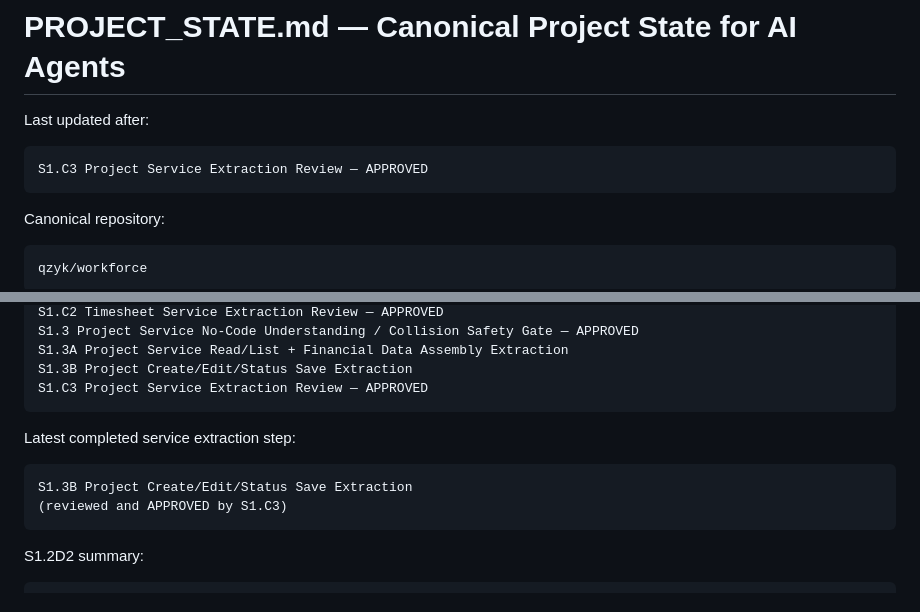
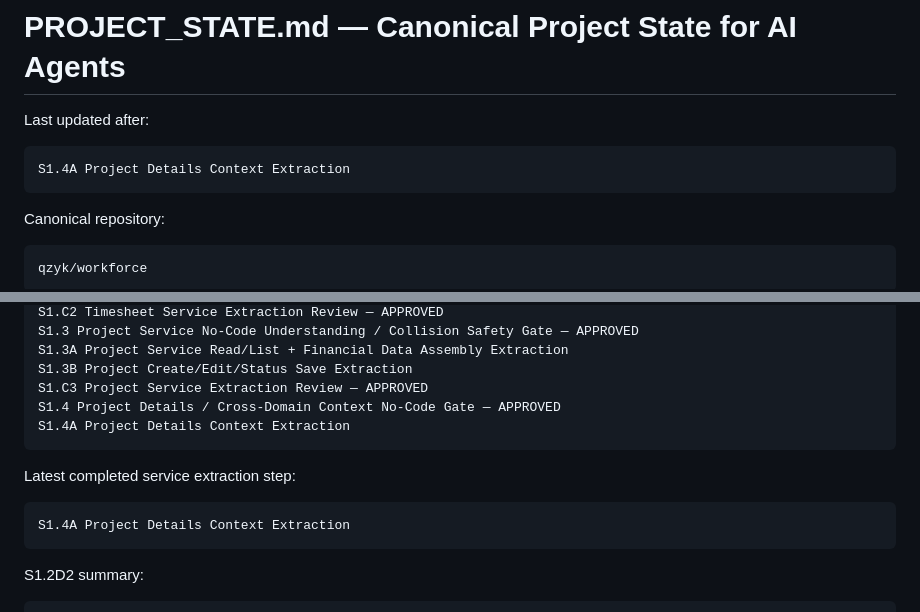
Before and after one commit to qzyk/workforce, a Markdown page: docs/ai/PROJECT_STATE.md, 2 parts joined by grey strips. GitHub-like rendering.

````diff
--- a/docs/ai/PROJECT_STATE.md
+++ b/docs/ai/PROJECT_STATE.md
@@ -3,7 +3,7 @@
 Last updated after:
 
 ```text
-S1.C3 Project Service Extraction Review — APPROVED
+S1.4A Project Details Context Extraction
 ```
 
 Canonical repository:
@@ -109,13 +109,14 @@ S1.3 Project Service No-Code Understanding / Collision Safety Gate — APPROVED
 S1.3A Project Service Read/List + Financial Data Assembly Extraction
 S1.3B Project Create/Edit/Status Save Extraction
 S1.C3 Project Service Extraction Review — APPROVED
+S1.4 Project Details / Cross-Domain Context No-Code Gate — APPROVED
+S1.4A Project Details Context Extraction
 ```
 
 Latest completed service extraction step:
 
 ```text
-S1.3B Project Create/Edit/Status Save Extraction
-(reviewed and APPROVED by S1.C3)
+S1.4A Project Details Context Extraction
 ```
 
 S1.2D2 summary:
````
Also changed, not shown: other parts of docs/ai/PROJECT_STATE.md (+69 -28 lines), docs/ai/CURRENT_TASK.md (+81 -90 lines).
